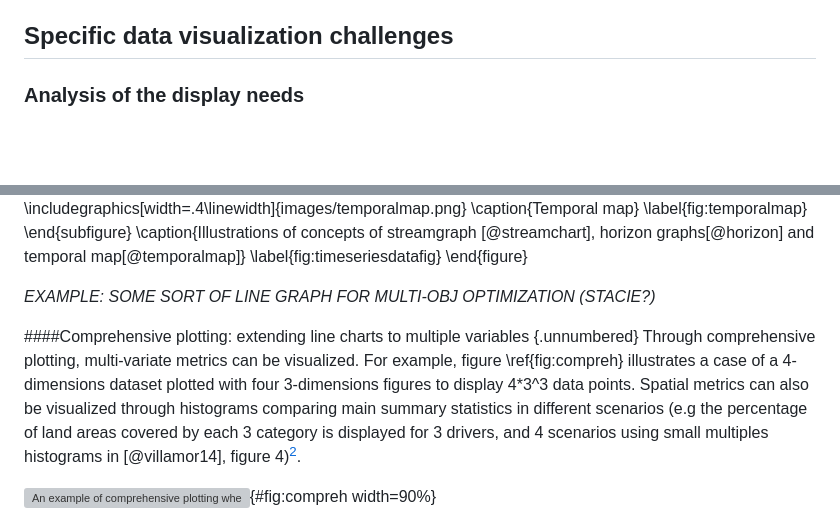
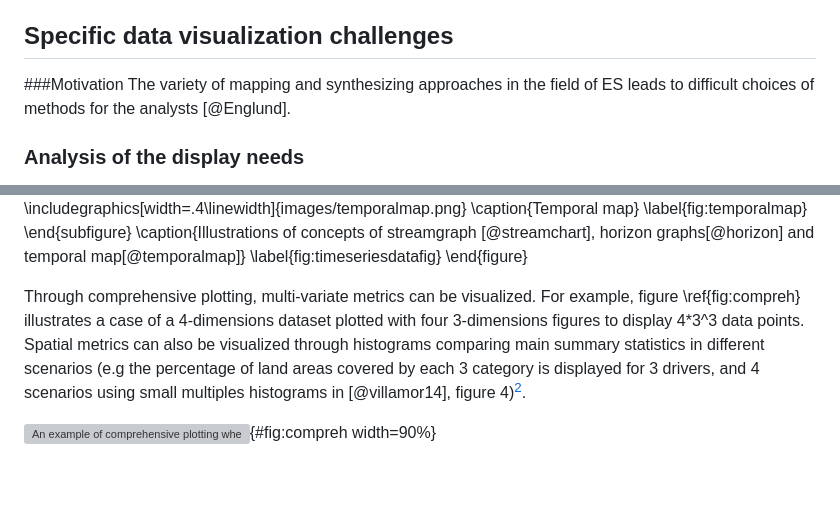
Before and after one commit to charlottegiseleweil/pdm_report, a Markdown page: src/04_UserGuidance.md, 2 parts joined by grey strips. Drawn GitHub-style; blank space fills up the shorter version; grey boxes are pictures that could not be loaded.

```diff
--- a/src/04_UserGuidance.md
+++ b/src/04_UserGuidance.md
@@ -4,6 +4,9 @@ This chapter gathers learnings from in a literature review on static and dynamic
 
 
 ## Specific data visualization challenges
+###Motivation
+The variety of mapping and synthesizing approaches in the field of ES leads to difficult choices of methods for the analysts [@Englund].
+
 ### Analysis of the display needs
 The display tasks gathered in the survey (detailed in section \ref{sec:survey}) appeared to be right on point as the average scores, in terms of general usefulness, were all higher than 3.5, 84% were higher than 4.0 and 47% higher than 4.5. These results prove the relevance of these display tasks. *(bpb: repeat list of display tasks from survey or unnecessary?*)
 
@@ -58,12 +74,7 @@ For data including several independent variables, and a dependent one, **line ch
 \label{fig:timeseriesdatafig}
 \end{figure}
 
-*EXAMPLE: SOME SORT OF LINE GRAPH FOR MULTI-OBJ OPTIMIZATION (STACIE?)*
-
-
-####Comprehensive plotting: extending line charts to multiple variables {.unnumbered}
-Through comprehensive plotting, multi-variate metrics can be visualized. For example, figure \ref{fig:compreh} illustrates a case of a 4-dimensions dataset plotted with four 3-dimensions figures to display 4*3^3 data points.
-Spatial metrics can also be visualized through histograms comparing main summary statistics in different scenarios (e.g the percentage of land areas covered by each 3 category is displayed for 3 drivers, and 4 scenarios using small multiples histograms in [@villamor14], figure 4)[^11back].
+Through comprehensive plotting, multi-variate metrics can be visualized. For example, figure \ref{fig:compreh} illustrates a case of a 4-dimensions dataset plotted with four 3-dimensions figures to display 4*3^3 data points. Spatial metrics can also be visualized through histograms comparing main summary statistics in different scenarios (e.g the percentage of land areas covered by each 3 category is displayed for 3 drivers, and 4 scenarios using small multiples histograms in [@villamor14], figure 4)[^11back].
 
 ![An example of comprehensive plotting where [@Sun14] displays results of 4 metrics (one per figure), as several line plots (for several variables, here one per market level), and varying parameters (here 3 parameters with 3 possible values each resulting in $3^3$ data points per market level, per figure. This is one of four figures corresponding to the metric "Edge density".](../images/sun.png){#fig:compreh width=90%}
 
```
Also changed, not shown: other parts of src/04_UserGuidance.md (+46 -38 lines), src/01_Intro.md (+3 -2 lines), src_drafts/06_Conclusion.md (+4 -0 lines), images/SA_overall.png (added), images/Stacie20.png (added), 1 other file.
